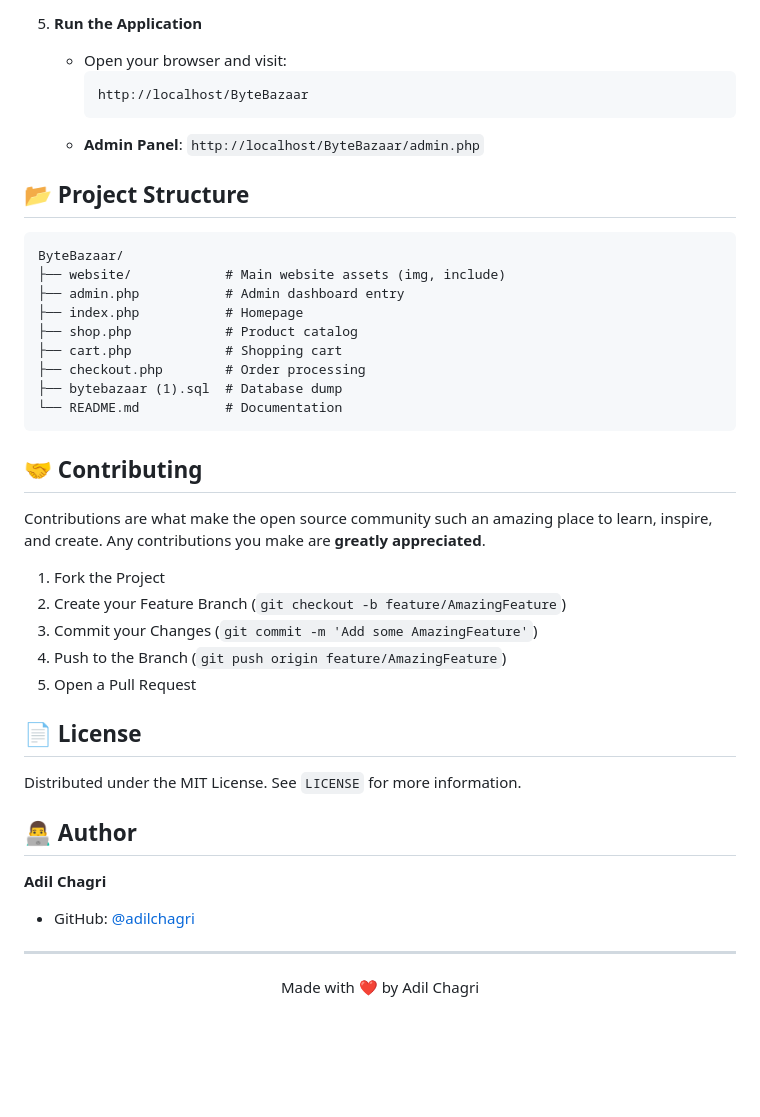
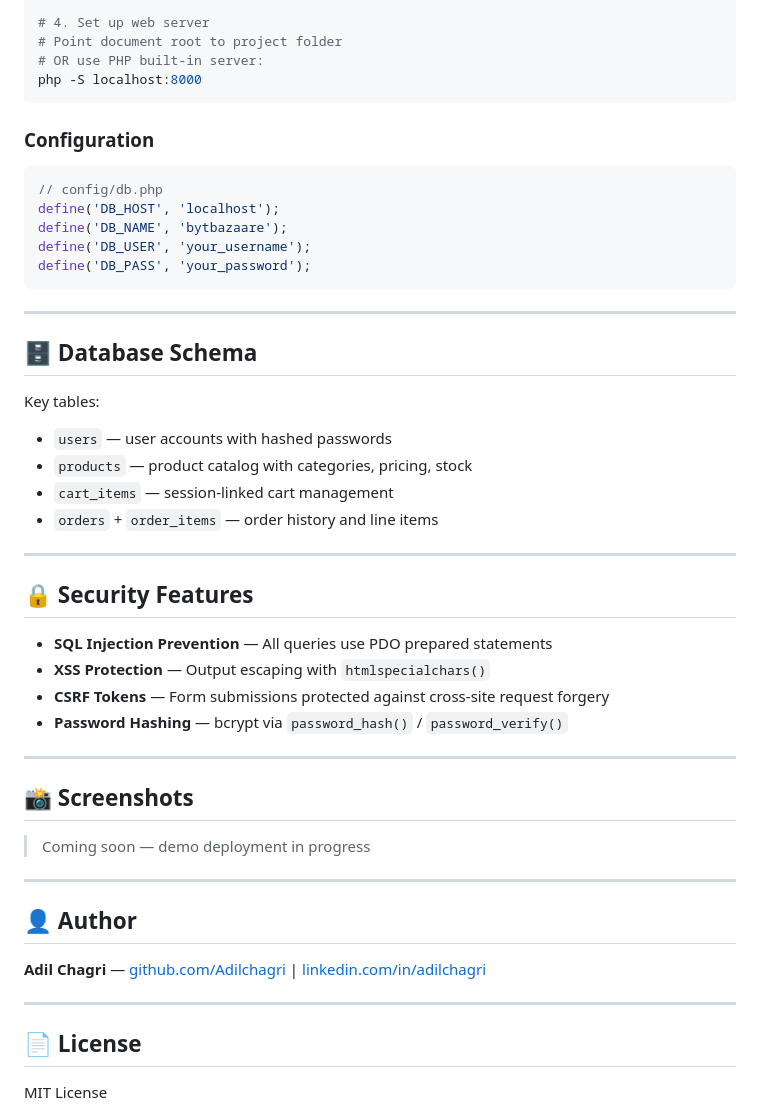
Before and after one commit to Adilchagri/bytbazaare, a Markdown page: README.md, the part around one of its changes. GitHub-like rendering; blank space fills up the shorter version.

Commit message:
Revise README for BytBazaare details
Updated project name and features in README.

````diff
--- a/README.md
+++ b/README.md
@@ -72,45 +87,53 @@ Follow these steps to get ByteBazaar running on your local machine.
 
-5.  **Run the Application**
-    - Open your browser and visit:
-      ```
-      http://localhost/ByteBazaar
-      ```
-    - **Admin Panel**: `http://localhost/ByteBazaar/admin.php`
-
-## 📂 Project Structure
-
-```
-ByteBazaar/
-├── website/            # Main website assets (img, include)
-├── admin.php           # Admin dashboard entry
-├── index.php           # Homepage
-├── shop.php            # Product catalog
-├── cart.php            # Shopping cart
-├── checkout.php        # Order processing
-├── bytebazaar (1).sql  # Database dump
-└── README.md           # Documentation
+# 4. Set up web server
+# Point document root to project folder
+# OR use PHP built-in server:
+php -S localhost:8000
 ```
 
-## 🤝 Contributing
+### Configuration
 
-Contributions are what make the open source community such an amazing place to learn, inspire, and create. Any contributions you make are **greatly appreciated**.
+```php
+// config/db.php
+define('DB_HOST', 'localhost');
+define('DB_NAME', 'bytbazaare');
+define('DB_USER', 'your_username');
+define('DB_PASS', 'your_password');
+```
 
-1. Fork the Project
-2. Create your Feature Branch (`git checkout -b feature/AmazingFeature`)
-3. Commit your Changes (`git commit -m 'Add some AmazingFeature'`)
-4. Push to the Branch (`git push origin feature/AmazingFeature`)
-5. Open a Pull Request
+---
+
+## 🗄️ Database Schema
+
+Key tables:
+- `users` — user accounts with hashed passwords
+- `products` — product catalog with categories, pricing, stock
+- `cart_items` — session-linked cart management
+- `orders` + `order_items` — order history and line items
+
+---
+
+## 🔒 Security Features
+
+- **SQL Injection Prevention** — All queries use PDO prepared statements
+- **XSS Protection** — Output escaping with `htmlspecialchars()`
+- **CSRF Tokens** — Form submissions protected against cross-site request forgery
+- **Password Hashing** — bcrypt via `password_hash()` / `password_verify()`
+
+---
+
+## 📸 Screenshots
+
+> Coming soon — demo deployment in progress
+
+---
+
+## 👤 Author
+
+**Adil Chagri** — [github.com/Adilchagri](https://github.com/Adilchagri) | [linkedin.com/in/adilchagri](https://linkedin.com/in/adilchagri)
+
+---
 
 ## 📄 License
 
-Distributed under the MIT License. See `LICENSE` for more information.
-
-## 👨‍💻 Author
-
-**Adil Chagri**
-- GitHub: [@adilchagri](https://github.com/adilchagri)
-
----
-<div align="center">
-  Made with ❤️ by Adil Chagri
-</div>
+MIT License
````
Also changed, not shown: other parts of README.md (+67 -52 lines).
